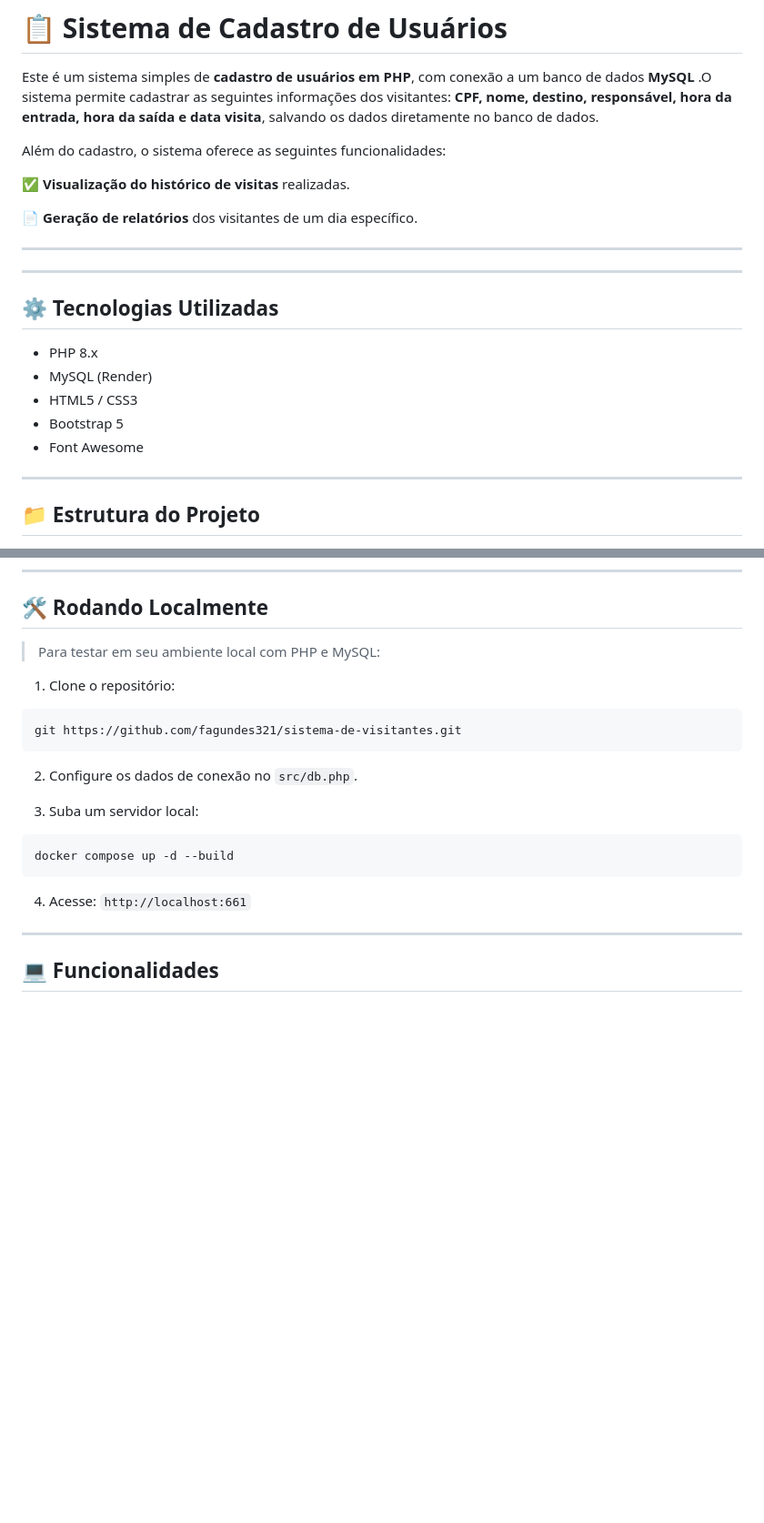
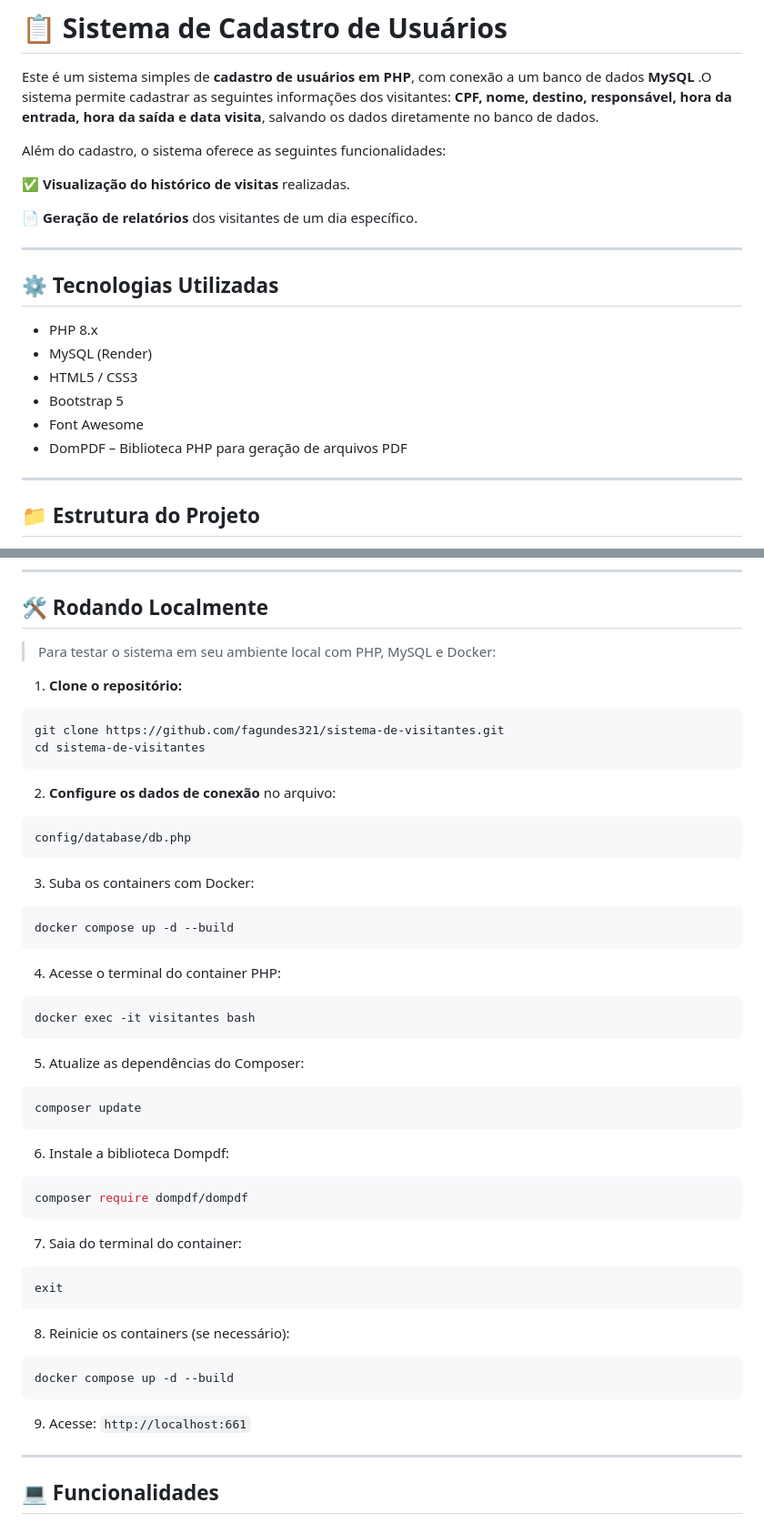
Before and after one commit to fagundes321/sistema-de-visitantes, a Markdown page: README.md, 2 parts joined by grey strips. Shown: that part at 91% size. Rendered like a GitHub page; blank space fills up the shorter version.

Commit message:
Rodando localmente REAME

````diff
--- a/README.md
+++ b/README.md
@@ -8,7 +8,7 @@ Além do cadastro, o sistema oferece as seguintes funcionalidades:
 
   📄 **Geração de relatórios** dos visitantes de um dia específico.
 
----
+<!-- --- -->
 
 <!-- ## 🔗 Projeto Online
 
@@ -23,6 +23,7 @@ Além do cadastro, o sistema oferece as seguintes funcionalidades:
 - HTML5 / CSS3
 - Bootstrap 5
 - Font Awesome
+- DomPDF – Biblioteca PHP para geração de arquivos PDF
 
 ---
 
@@ -140,21 +141,50 @@ $db   = 'nome_do_banco';
 
 ## 🛠️ Rodando Localmente
 
-> Para testar em seu ambiente local com PHP e MySQL:
+> Para testar o sistema em seu ambiente local com PHP, MySQL e Docker:
 
-1. Clone o repositório:
+1. **Clone o repositório:**
 ```bash
-git https://github.com/fagundes321/sistema-de-visitantes.git
+git clone https://github.com/fagundes321/sistema-de-visitantes.git
+cd sistema-de-visitantes
 ```
 
-2. Configure os dados de conexão no `src/db.php`.
+2. **Configure os dados de conexão** no arquivo:
+```php
+config/database/db.php
+```
 
-3. Suba um servidor local:
+
+3. Suba os containers com Docker:
 ```bash
 docker compose up -d --build
 ```
 
-4. Acesse: `http://localhost:661`
+4. Acesse o terminal do container PHP:
+```bash
+docker exec -it visitantes bash
+```
+
+5. Atualize as dependências do Composer:
+```bash
+composer update
+```
+
+6. Instale a biblioteca Dompdf:
+```bash
+composer require dompdf/dompdf
+```
+7. Saia do terminal do container:
+```bash
+exit
+```
+
+8. Reinicie os containers (se necessário):
+```bash
+docker compose up -d --build
+```
+
+9. Acesse: `http://localhost:661`
 
 ---
 
````
